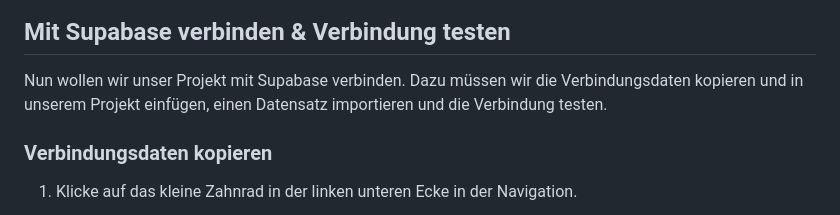
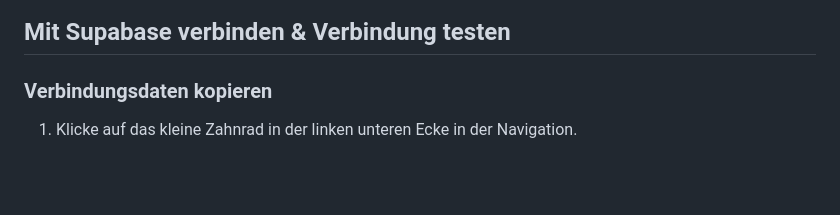
Before and after one commit to Witzelfitz/2023_HS_IM3, a Markdown page: 08_supabase_rest/02_Unterlagen/tutorial_supabase.md, the part around one of its changes. GitHub-like rendering; blank space fills up the shorter version.

Commit message:
Revert "supabase"
This reverts commit 9f75777303d1ab557e52988bcc21311c2cb1a876.

```diff
--- a/08_supabase_rest/02_Unterlagen/tutorial_supabase.md
+++ b/08_supabase_rest/02_Unterlagen/tutorial_supabase.md
@@ -43,8 +43,6 @@ Dieses Tutorial besteht aus 3 Kapiteln und
 ![Screenshot](../../assets/Supabase_Tutorial_7.png)
 
 ## Mit Supabase verbinden & Verbindung testen
-
-Nun wollen wir unser Projekt mit Supabase verbinden. Dazu müssen wir die Verbindungsdaten kopieren und in unserem Projekt einfügen, einen Datensatz importieren und die Verbindung testen.
 
 ### Verbindungsdaten kopieren
 
```
Also changed, not shown: other parts of 08_supabase_rest/02_Unterlagen/tutorial_supabase.md (+0 -4 lines).
